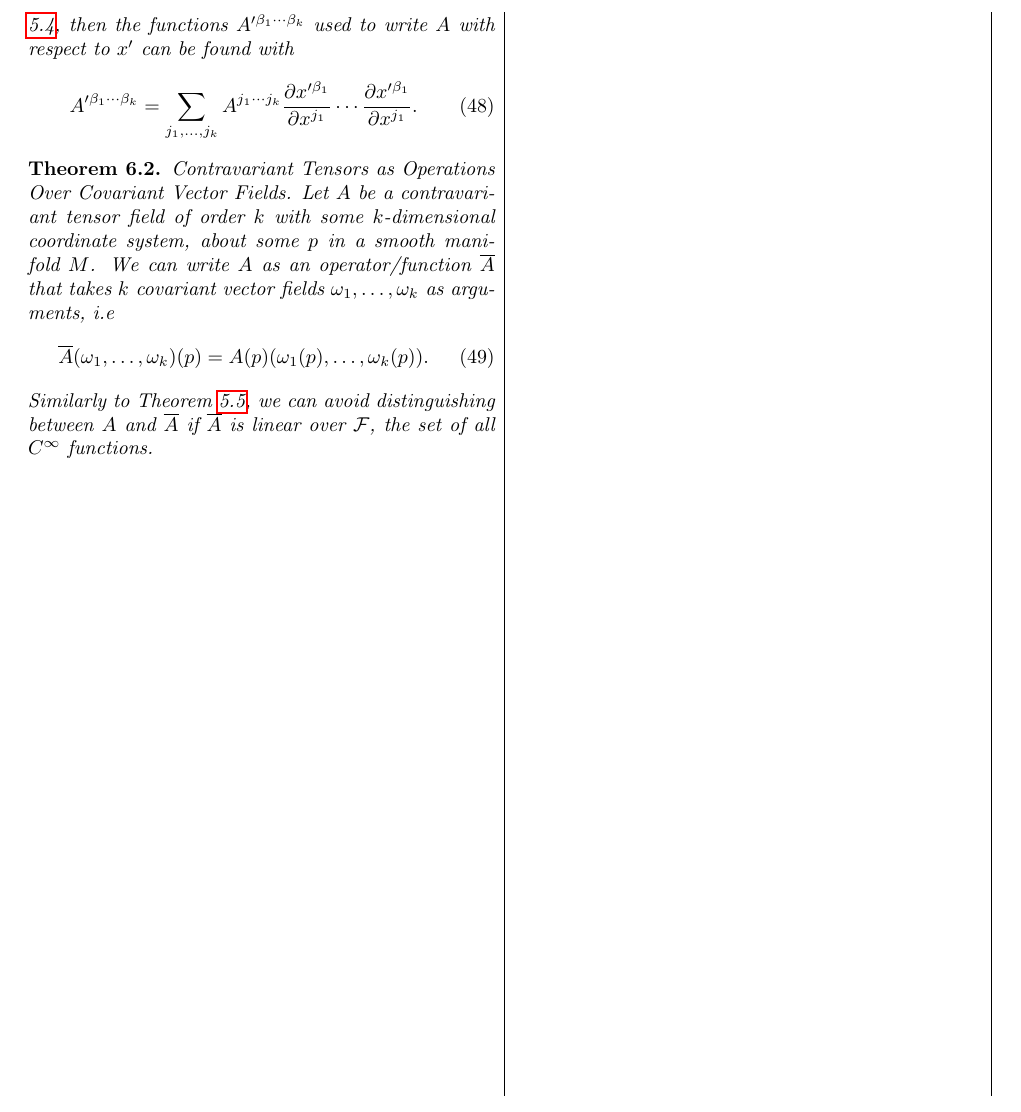
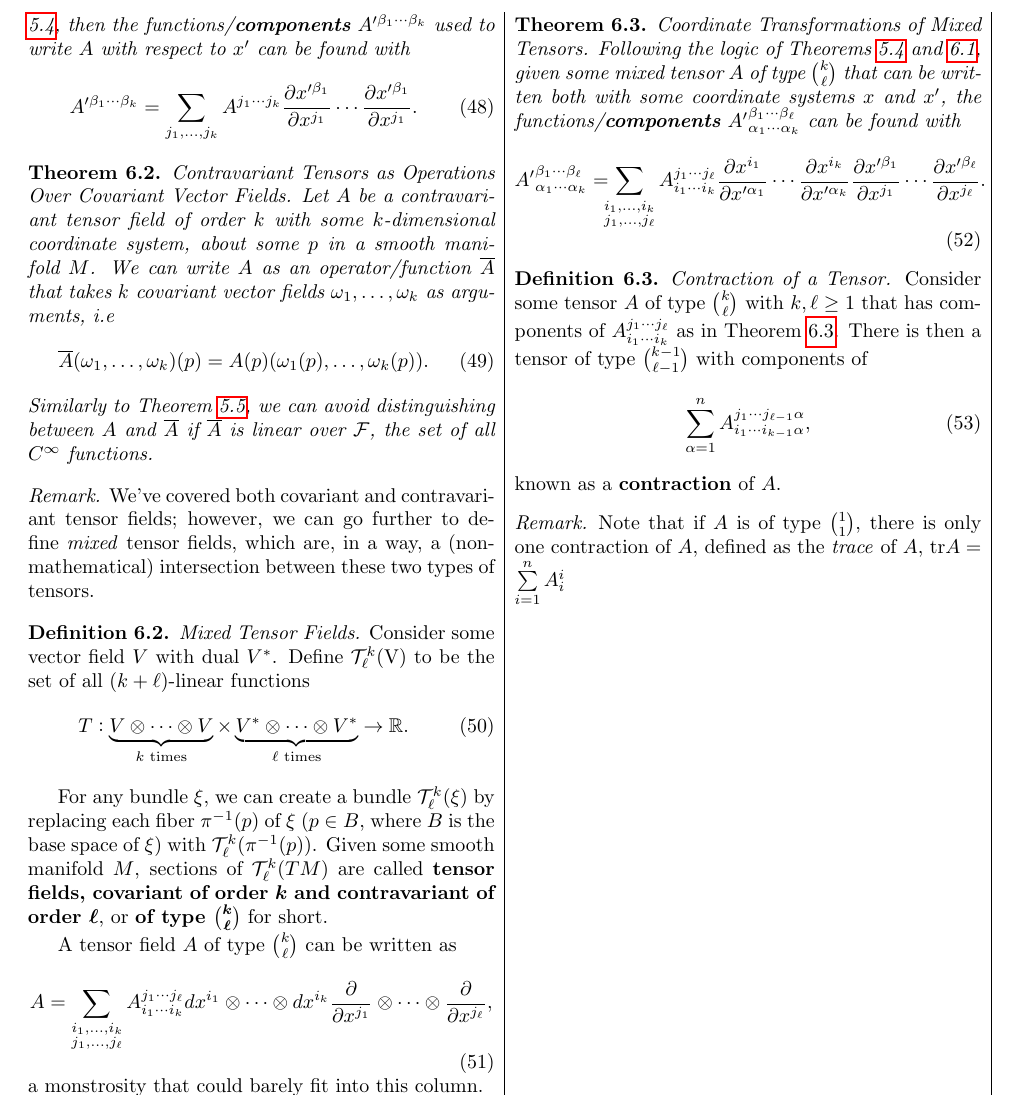
Before and after one commit to nickk124/differentialgeometry-cheatsheet, a LaTeX document (cheatsheet.tex): part of page 6 of 6, cut so that both start at the same text. Compiled offline with pdfLaTeX.

Commit message:
Finished mixed tensors and contractions.

```diff
--- a/cheatsheet.tex
+++ b/cheatsheet.tex
@@ -656,7 +657,7 @@ Vector bundles, or bundles for short, are usually just notated $\pi: E\rightarro
     \begin{equation}
         A = \sum\limits_{j_1,\ldots,j_k}A^{j_1\cdots j_k}\pdv{}{x^{j_1}}\otimes\cdots\otimes\pdv{}{x^{j_k}}.
     \end{equation}
-    If we can also write $A$ with some other coordinate system $x'$, then following the same logic as in Theorem \ref{thm_covariantcoordtrans}, then the functions $A'^{\beta_1\cdots\beta_k}$ used to write $A$ with respect to $x'$ can be found with
+    If we can also write $A$ with some other coordinate system $x'$, then following the same logic as in Theorem \ref{thm_covariantcoordtrans}, then the functions/\textbf{components} $A'^{\beta_1\cdots\beta_k}$ used to write $A$ with respect to $x'$ can be found with
     \begin{equation}
         A'^{\beta_1\cdots\beta_k} = \sum\limits_{j_1,\ldots,j_k}A^{j_1\cdots j_k}\pdv{x'^{\beta_1}}{x^{j_1}}\cdots\pdv{x'^{\beta_1}}{x^{j_1}}.
     \end{equation}
@@ -672,5 +673,55 @@ Vector bundles, or bundles for short, are usually just notated $\pi: E\rightarro
     Similarly to Theorem \ref{thm_covtensorsoperations}, we can avoid distinguishing between $A$ and $\overline{A}$ if $\overline{A}$ is linear over $\mathcal{F}$, the set of all $\Ci$ functions.
 \end{theorem}
 
+\begin{remark}
+    We've covered both covariant and contravariant tensor fields; however, we can go further to define \textit{mixed} tensor fields, which are, in a way, a (non-mathematical) intersection between these two types of tensors.
+\end{remark}
+
+\theoremstyle{definition}
+\begin{definition}{\textit{Mixed Tensor Fields.}}
+    Consider some vector field $V$ with dual $V^*$. Define $\mathcal{T}_\ell^k$(V) to be the set of all $(k+\ell)$-linear functions
+    \begin{equation}
+        T:\underbrace{V\otimes\cdots\otimes V}_{k\text{ times}}\times\underbrace{V^*\otimes\cdots\otimes V^*}_{\ell\text{ times}}\rightarrow\R .
+    \end{equation}
+
+    For any bundle $\xi$, we can create a bundle $\mathcal{T}_\ell^k(\xi)$ by replacing each fiber $\pi^{-1}(p)$ of $\xi$ ($p\in B$, where $B$ is the base space of $\xi$) with $\mathcal{T}_\ell^k(\pi^{-1}(p))$. Given some smooth manifold $M$, sections of $\mathcal{T}_\ell^k(TM)$ are called \textbf{tensor fields, covariant of order $\bm{k}$ and contravariant of order $\bm{\ell}$}, or \textbf{of type $\binom{\bm{k}}{\bm{\ell}}$} for short.
+
+    A tensor field $A$ of type $\binom{k}{\ell}$ can be written as
+    \begin{equation}
+        A = \sum\limits_{
+            \substack{
+                i_1,\ldots,i_k\\
+                j_1,\ldots,j_\ell
+            }
+        } A_{i_1\cdots i_k}^{j_1\cdots j_\ell}dx^{i_1}\otimes\cdots\otimes dx^{i_k}\pdv{}{x^{j_1}}\otimes\cdots\otimes\pdv{}{x^{j_\ell}},
+    \end{equation}
+    a monstrosity that could barely fit into this column.
+\end{definition}
+
+\begin{theorem}{\textit{Coordinate Transformations of Mixed Tensors.}}
+    \label{thm_mixedcoordtrans}
+    Following the logic of Theorems \ref{thm_covariantcoordtrans} and \ref{thm_contravariantcoordtrans}, given some mixed tensor $A$ of type $\binom{k}{\ell}$ that can be written both with some coordinate systems $x$ and $x'$, the functions/\textbf{components} ${A'}_{\alpha_1\cdots \alpha_k}^{\beta_1\cdots \beta_\ell}$ can be found with
+    \begin{equation}
+        {A'}_{\alpha_1\cdots \alpha_k}^{\beta_1\cdots \beta_\ell} = \hspace{-0.5em}\sum\limits_{
+            \substack{
+                i_1,\ldots,i_k\\
+                j_1,\ldots,j_\ell
+            }
+        } A_{i_1\cdots i_k}^{j_1\cdots j_\ell}\pdv{x^{i_1}}{x'^{\alpha_1}}\cdots\pdv{x^{i_k}}{x'^{\alpha_k}}\pdv{x'^{\beta_1}}{x^{j_1}}\cdots\pdv{x'^{\beta_\ell}}{x^{j_\ell}}.
+    \end{equation}
+\end{theorem}
+
+\theoremstyle{definition}
+\begin{definition}{\textit{Contraction of a Tensor.}}
+    Consider some tensor $A$ of type $\binom{k}{\ell}$ with $k,\ell\geq 1$ that has components of $A_{i_1\cdots i_k}^{j_1\cdots j_\ell}$ as in Theorem \ref{thm_mixedcoordtrans}. There is then a tensor of type $\binom{k-1}{\ell-1}$ with components of
+    \begin{equation}
+        \sum\limits_{\alpha=1}^nA_{i_1\cdots i_{k-1}\alpha}^{j_1\cdots j_{\ell - 1}\alpha},
+    \end{equation}
+    known as a \textbf{contraction} of $A$.
+\end{definition}
+\begin{remark}
+    Note that if $A$ is of type $\binom{1}{1}$, there is only one contraction of $A$, defined as the \textit{trace} of $A$, $\text{tr}A=\sum\limits_{i=1}^nA_i^i$
+\end{remark}
+
 \end{multicols*}
 \end{document}
```
Also changed, not shown: cheatsheet.pdf, cheatsheet.tex (3 more changed lines).
